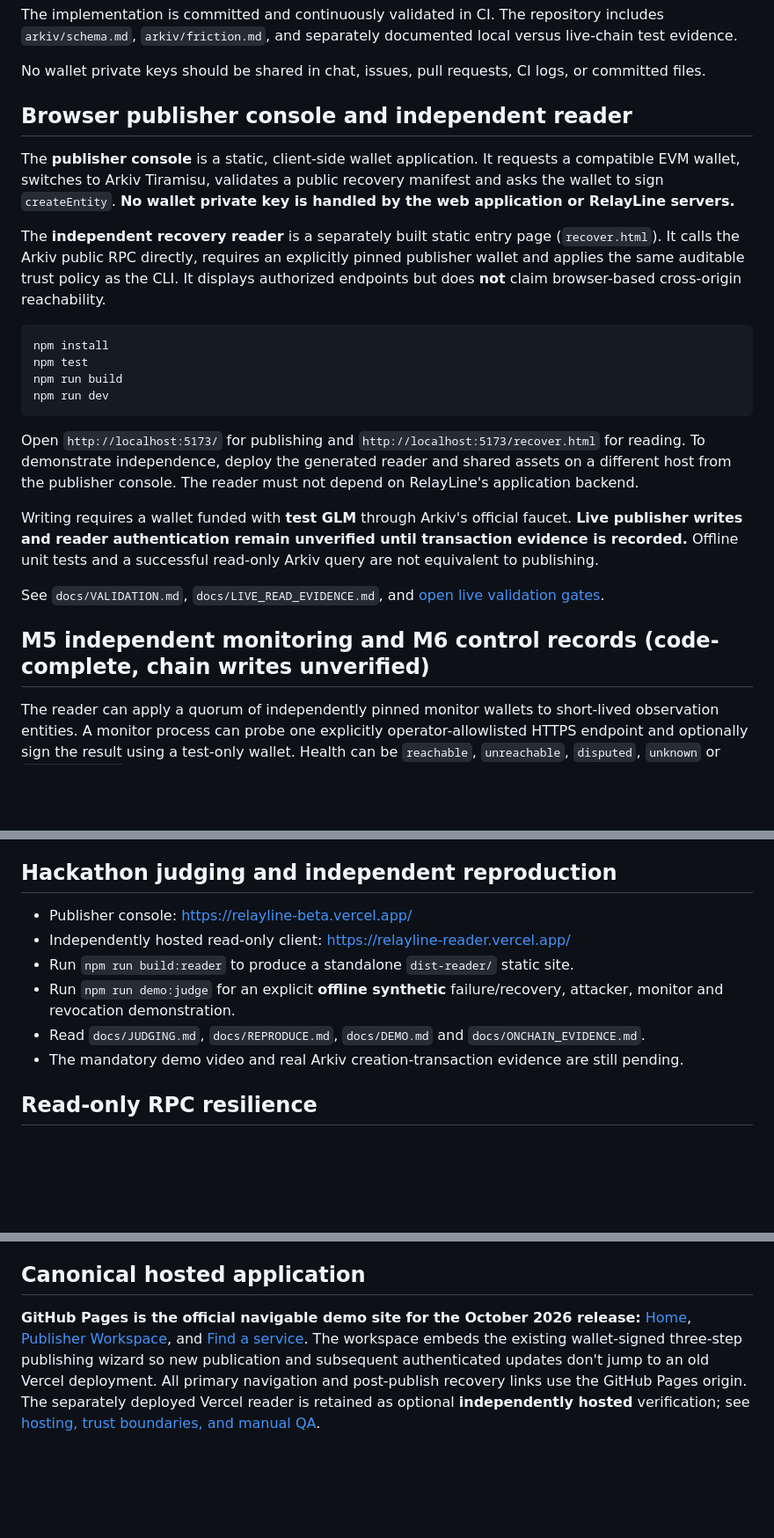
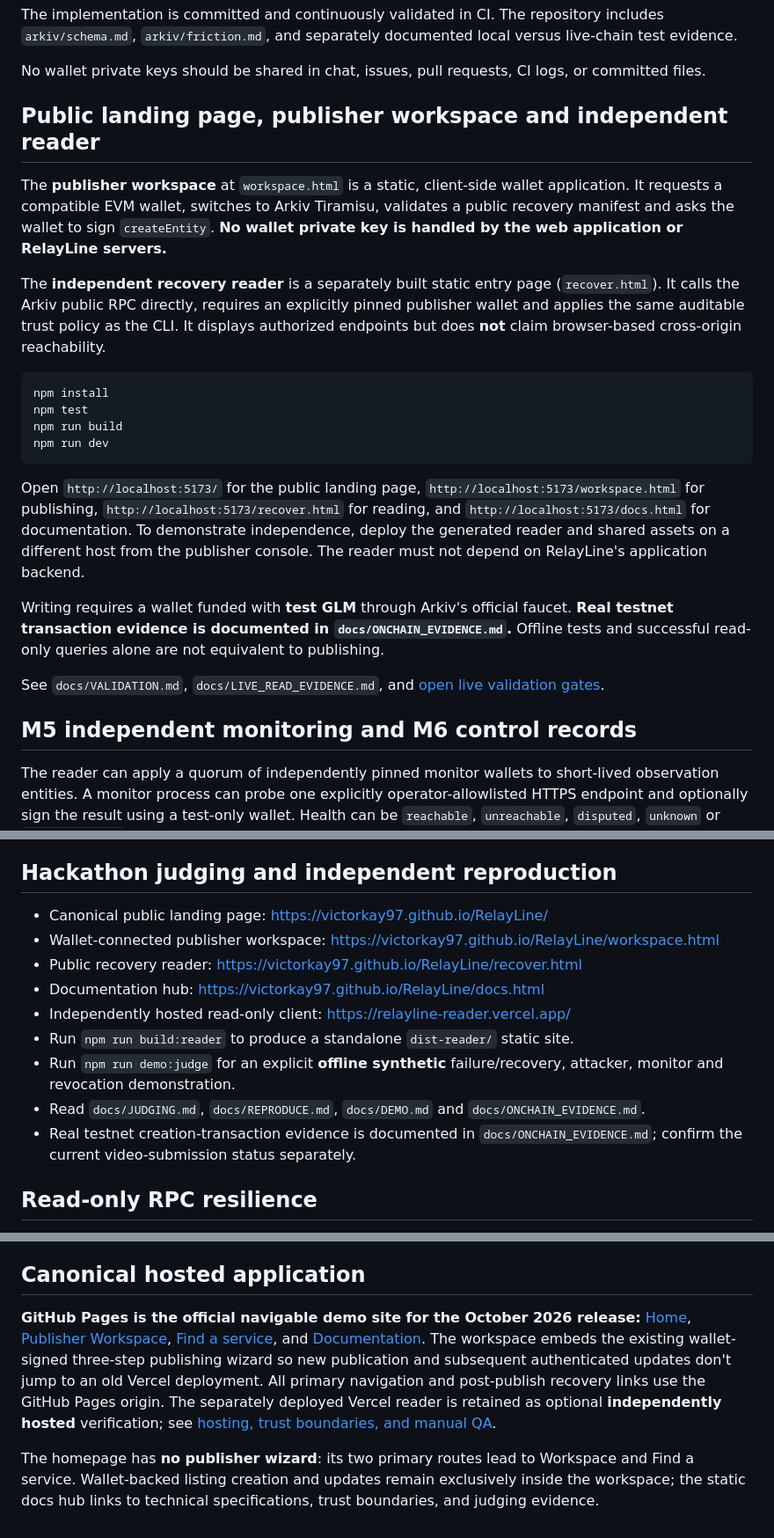
Before and after one commit to victorkay97/RelayLine, a Markdown page: README.md, 3 parts joined by grey strips. Shown at 88% size. Rendered like a GitHub page; blank space fills up the shorter version.

Commit message:
docs: make GitHub Pages the canonical product, docs and judging flow

````diff
--- a/README.md
+++ b/README.md
@@ -28,9 +28,9 @@ The implementation is committed and continuously validated in CI. The repository
 
 No wallet private keys should be shared in chat, issues, pull requests, CI logs, or committed files.
 
-## Browser publisher console and independent reader
+## Public landing page, publisher workspace and independent reader
 
-The **publisher console** is a static, client-side wallet application. It requests a compatible EVM wallet, switches to Arkiv Tiramisu, validates a public recovery manifest and asks the wallet to sign `createEntity`. **No wallet private key is handled by the web application or RelayLine servers.**
+The **publisher workspace** at `workspace.html` is a static, client-side wallet application. It requests a compatible EVM wallet, switches to Arkiv Tiramisu, validates a public recovery manifest and asks the wallet to sign `createEntity`. **No wallet private key is handled by the web application or RelayLine servers.**
 
 The **independent recovery reader** is a separately built static entry page (`recover.html`). It calls the Arkiv public RPC directly, requires an explicitly pinned publisher wallet and applies the same auditable trust policy as the CLI. It displays authorized endpoints but does **not** claim browser-based cross-origin reachability.
 
@@ -41,13 +41,13 @@ npm run build
 npm run dev
 ```
 
-Open `http://localhost:5173/` for publishing and `http://localhost:5173/recover.html` for reading. To demonstrate independence, deploy the generated reader and shared assets on a different host from the publisher console. The reader must not depend on RelayLine's application backend.
+Open `http://localhost:5173/` for the public landing page, `http://localhost:5173/workspace.html` for publishing, `http://localhost:5173/recover.html` for reading, and `http://localhost:5173/docs.html` for documentation. To demonstrate independence, deploy the generated reader and shared assets on a different host from the publisher console. The reader must not depend on RelayLine's application backend.
 
-Writing requires a wallet funded with **test GLM** through Arkiv's official faucet. **Live publisher writes and reader authentication remain unverified until transaction evidence is recorded.** Offline unit tests and a successful read-only Arkiv query are not equivalent to publishing.
+Writing requires a wallet funded with **test GLM** through Arkiv's official faucet. **Real testnet transaction evidence is documented in `docs/ONCHAIN_EVIDENCE.md`.** Offline tests and successful read-only queries alone are not equivalent to publishing.
 
 See `docs/VALIDATION.md`, `docs/LIVE_READ_EVIDENCE.md`, and [open live validation gates](https://github.com/victorkay97/RelayLine/issues/2).
 
-## M5 independent monitoring and M6 control records (code-complete, chain writes unverified)
+## M5 independent monitoring and M6 control records
 
 The reader can apply a quorum of independently pinned monitor wallets to short-lived observation entities. A monitor process can probe one explicitly operator-allowlisted HTTPS endpoint and optionally sign the result using a test-only wallet. Health can be `reachable`, `unreachable`, `disputed`, `unknown` or `not_configured`. It is never proof of censorship.
 
@@ -57,12 +57,15 @@ To publish a revocation or rotation from the test-only CLI, explicitly set `CONT
 
 ## Hackathon judging and independent reproduction
 
-- Publisher console: https://relayline-beta.vercel.app/
+- Canonical public landing page: https://victorkay97.github.io/RelayLine/
+- Wallet-connected publisher workspace: https://victorkay97.github.io/RelayLine/workspace.html
+- Public recovery reader: https://victorkay97.github.io/RelayLine/recover.html
+- Documentation hub: https://victorkay97.github.io/RelayLine/docs.html
 - Independently hosted read-only client: https://relayline-reader.vercel.app/
 - Run `npm run build:reader` to produce a standalone `dist-reader/` static site.
 - Run `npm run demo:judge` for an explicit **offline synthetic** failure/recovery, attacker, monitor and revocation demonstration.
 - Read `docs/JUDGING.md`, `docs/REPRODUCE.md`, `docs/DEMO.md` and `docs/ONCHAIN_EVIDENCE.md`.
-- The mandatory demo video and real Arkiv creation-transaction evidence are still pending.
+- Real testnet creation-transaction evidence is documented in `docs/ONCHAIN_EVIDENCE.md`; confirm the current video-submission status separately.
 
 ## Read-only RPC resilience
 
@@ -82,4 +85,7 @@ Visual direction updated from dark pine/lime to **midnight indigo / persimmon**.
 
 ## Canonical hosted application
 
-**GitHub Pages is the official navigable demo site for the October 2026 release:** [Home](https://victorkay97.github.io/RelayLine/), [Publisher Workspace](https://victorkay97.github.io/RelayLine/workspace.html), and [Find a service](https://victorkay97.github.io/RelayLine/recover.html). The workspace embeds the existing wallet-signed three-step publishing wizard so new publication and subsequent authenticated updates don't jump to an old Vercel deployment. All primary navigation and post-publish recovery links use the GitHub Pages origin. The separately deployed Vercel reader is retained as optional **independently hosted** verification; see [hosting, trust boundaries, and manual QA](docs/HOSTING.md).
+**GitHub Pages is the official navigable demo site for the October 2026 release:** [Home](https://victorkay97.github.io/RelayLine/), [Publisher Workspace](https://victorkay97.github.io/RelayLine/workspace.html), [Find a service](https://victorkay97.github.io/RelayLine/recover.html), and [Documentation](https://victorkay97.github.io/RelayLine/docs.html). The workspace embeds the existing wallet-signed three-step publishing wizard so new publication and subsequent authenticated updates don't jump to an old Vercel deployment. All primary navigation and post-publish recovery links use the GitHub Pages origin. The separately deployed Vercel reader is retained as optional **independently hosted** verification; see [hosting, trust boundaries, and manual QA](docs/HOSTING.md).
+
+
+The homepage has **no publisher wizard**: its two primary routes lead to Workspace and Find a service. Wallet-backed listing creation and updates remain exclusively inside the workspace; the static docs hub links to technical specifications, trust boundaries, and judging evidence.
````
